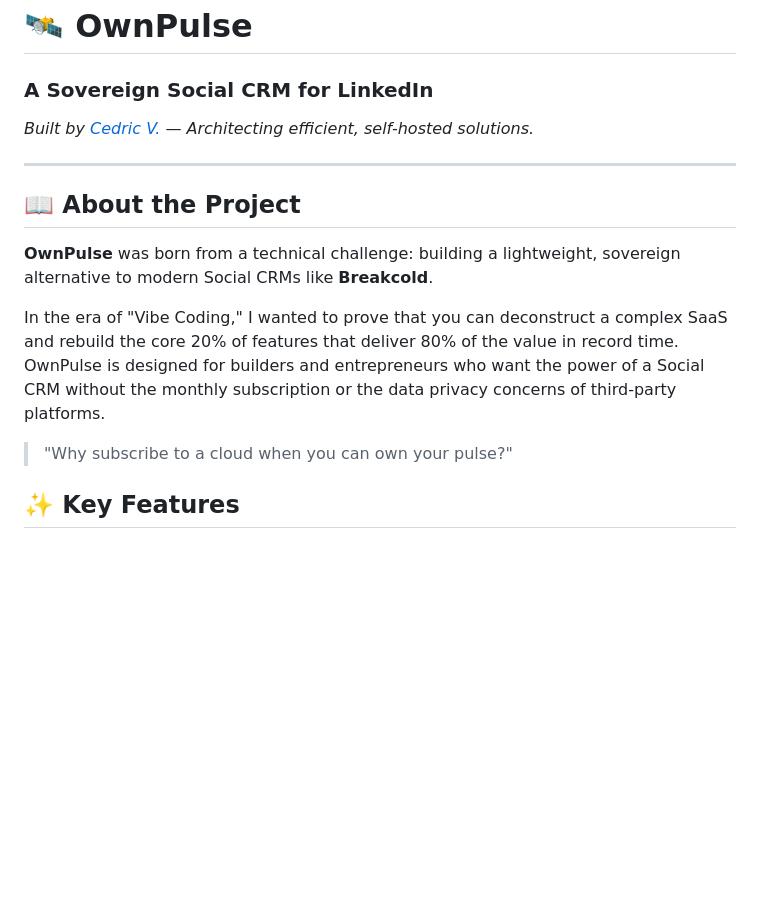
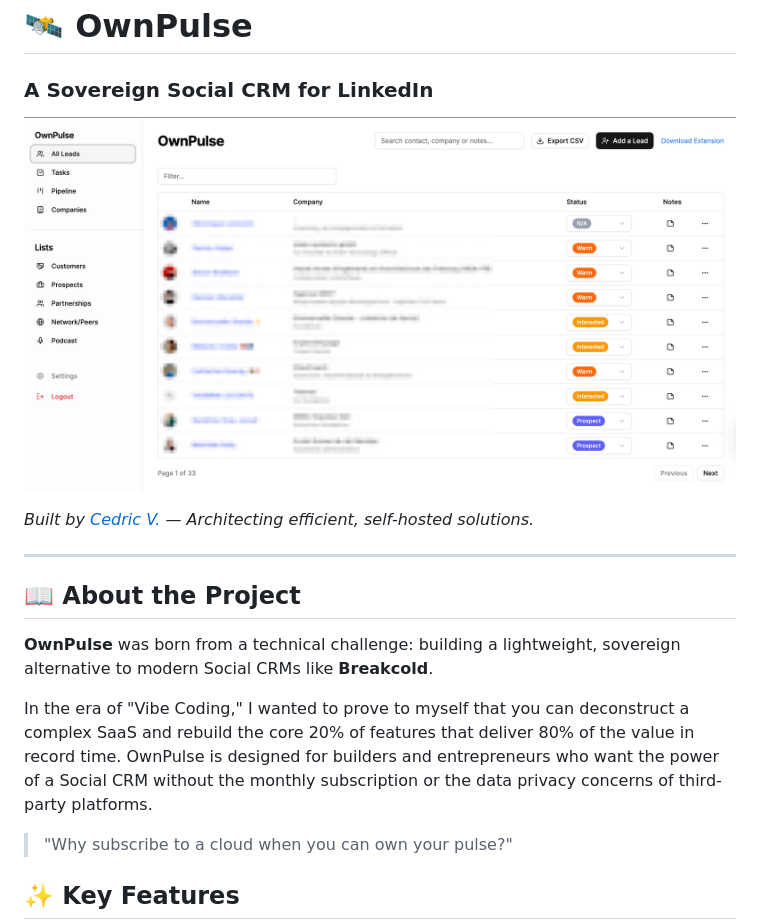
Before and after one commit to cedric-v/OwnPulse, a Markdown page: README.md, the part around the change. Rendered like a GitHub page; pictures changed too: OwnPulse-screenshot.jpg (added); blank space fills up the shorter version.

```diff
--- a/README.md
+++ b/README.md
@@ -1,5 +1,7 @@
 # 🛰️ OwnPulse
 ### **A Sovereign Social CRM for LinkedIn**
+
+![OwnPulse Dashboard](./OwnPulse-screenshot.jpg)
 
 *Built by [Cedric V.](https://cedricv.com/en/) — Architecting efficient, self-hosted solutions.*
 
@@ -9,7 +11,7 @@
 
 **OwnPulse** was born from a technical challenge: building a lightweight, sovereign alternative to modern Social CRMs like **Breakcold**.
 
-In the era of "Vibe Coding," I wanted to prove that you can deconstruct a complex SaaS and rebuild the core 20% of features that deliver 80% of the value in record time. OwnPulse is designed for builders and entrepreneurs who want the power of a Social CRM without the monthly subscription or the data privacy concerns of third-party platforms.
+In the era of "Vibe Coding," I wanted to prove to myself that you can deconstruct a complex SaaS and rebuild the core 20% of features that deliver 80% of the value in record time. OwnPulse is designed for builders and entrepreneurs who want the power of a Social CRM without the monthly subscription or the data privacy concerns of third-party platforms.
 
 > "Why subscribe to a cloud when you can own your pulse?"
 
```
Also changed, not shown: 8 other files.
